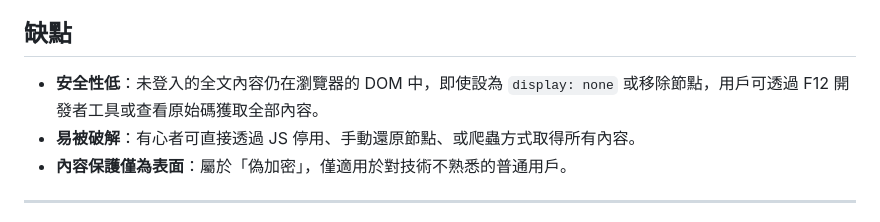
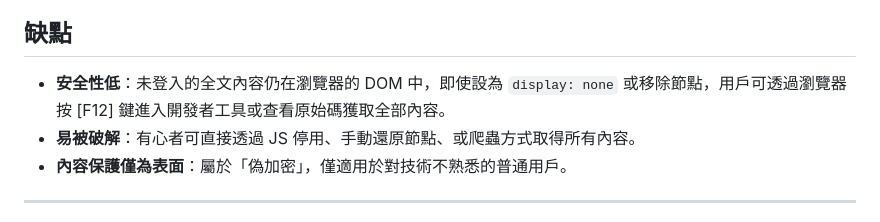
Before and after one commit to codepyfan/2025-html-dev-q_a, a Markdown page: html-hide-content/README.md, the part around the change. Rendered like a GitHub page.

Commit message:
Update README.md
修改內容缺少文字。

```diff
--- a/html-hide-content/README.md
+++ b/html-hide-content/README.md
@@ -36,7 +36,7 @@ function showAll() {
 
 ## 缺點
 
-- **安全性低**：未登入的全文內容仍在瀏覽器的 DOM 中，即使設為 `display: none` 或移除節點，用戶可透過 F12 開發者工具或查看原始碼獲取全部內容。
+- **安全性低**：未登入的全文內容仍在瀏覽器的 DOM 中，即使設為 `display: none` 或移除節點，用戶可透過瀏覽器按 [F12] 鍵進入開發者工具或查看原始碼獲取全部內容。
 - **易被破解**：有心者可直接透過 JS 停用、手動還原節點、或爬蟲方式取得所有內容。
 - **內容保護僅為表面**：屬於「偽加密」，僅適用於對技術不熟悉的普通用戶。
 
```
